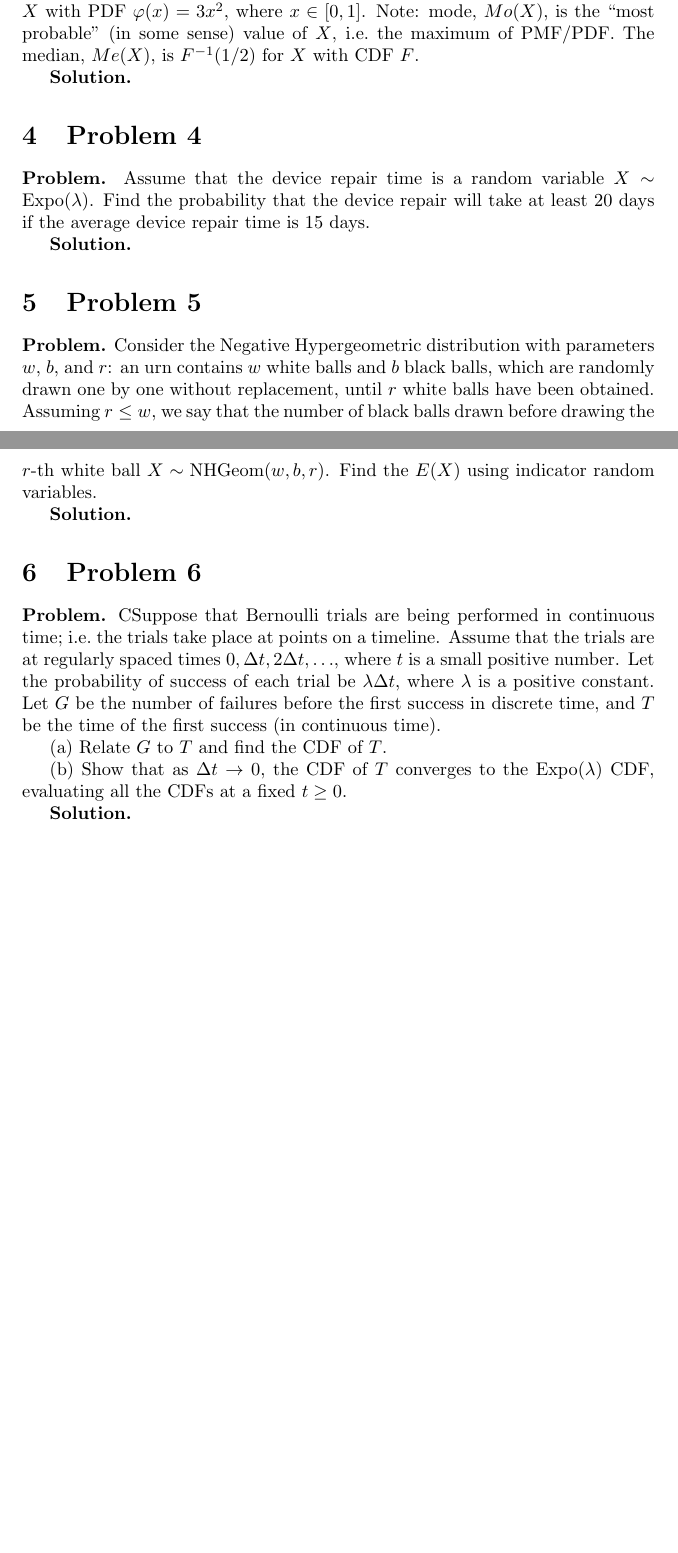
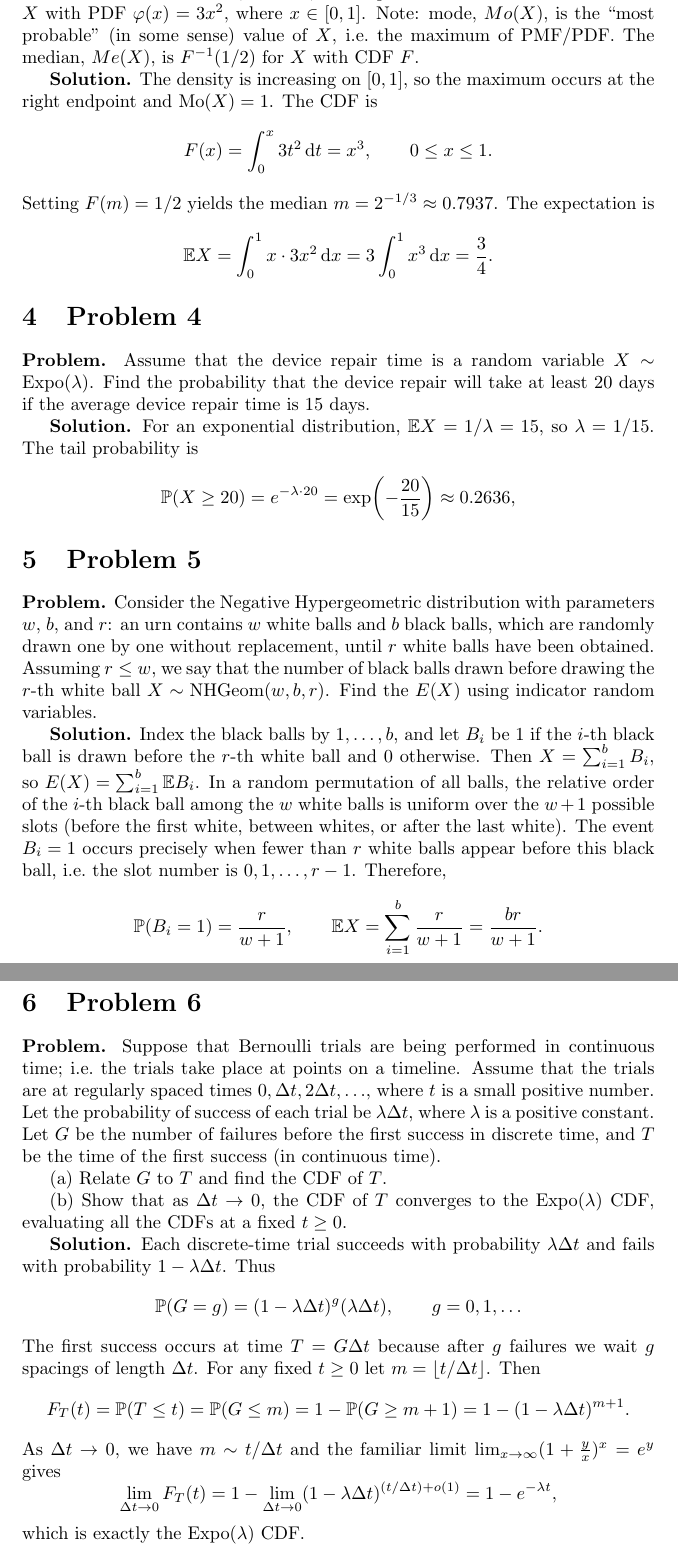
Before and after one commit to PE51K/itmo-ai-talent-hub, a LaTeX problem sheet (probability_theory/home_work/4/homework.tex): two parts of pages 1 and 2 of 2 before the commit and two parts of pages 2 and 3 of 3 after it, joined at a grey line, cut so that both start at the same text, the shorter picture padded with empty space. Compiled offline with pdfLaTeX.

Commit message:
Add Homework 4 content: introduce new homework.pdf and expand solutions in homework.tex for Probability Theory Homework 4

```diff
--- a/probability_theory/home_work/4/homework.tex
+++ b/probability_theory/home_work/4/homework.tex
@@ -30,22 +59,38 @@
 \textbf{Problem.} Find the mode, median, and expected value of a random variable $X$ with PDF $\varphi(x) = 3x^{2}$, where $x \in [0,1]$. Note: mode, $Mo(X)$, is the “most probable” (in some sense) value of $X$, i.e.\ the maximum of PMF/PDF. The median, $Me(X)$, is $F^{-1}(1/2)$ for $X$ with CDF $F$.
 
 \textbf{Solution.}
+The density is increasing on $[0,1]$, so the maximum occurs at the right endpoint and $\mathrm{Mo}(X)=1$. The CDF is
+\[
+F(x) = \int_{0}^{x} 3t^2\,\mathrm{d}t = x^3,\qquad 0\le x\le 1.
+\]
+Setting $F(m)=1/2$ yields the median $m = 2^{-1/3} \approx 0.7937$. The expectation is
+\[
+\mathbb{E}X = \int_{0}^{1} x \cdot 3x^2\,\mathrm{d}x = 3\int_{0}^{1} x^{3}\,\mathrm{d}x = \frac{3}{4}.
+\]
 
 \section{Problem 4}
 
 \textbf{Problem.} Assume that the device repair time is a random variable $X \sim \mathrm{Expo}(\lambda)$. Find the probability that the device repair will take at least $20$ days if the average device repair time is $15$ days.
 
 \textbf{Solution.}
+For an exponential distribution, $\mathbb{E}X = 1/\lambda = 15$, so $\lambda = 1/15$. The tail probability is
+\[
+\mathbb{P}(X \ge 20) = e^{-\lambda \cdot 20} = \exp\!\left(-\frac{20}{15}\right) \approx 0.2636,
+\]
 
 \section{Problem 5}
 
 \textbf{Problem.} Consider the Negative Hypergeometric distribution with parameters $w$, $b$, and $r$: an urn contains $w$ white balls and $b$ black balls, which are randomly drawn one by one without replacement, until $r$ white balls have been obtained. Assuming $r \le w$, we say that the number of black balls drawn before drawing the $r$-th white ball $X \sim \mathrm{NHGeom}(w,b,r)$. Find the $E(X)$ using indicator random variables.
 
 \textbf{Solution.}
+Index the black balls by $1,\ldots,b$, and let $B_i$ be $1$ if the $i$-th black ball is drawn before the $r$-th white ball and $0$ otherwise. Then $X = \sum_{i=1}^{b} B_i$, so $E(X) = \sum_{i=1}^{b} \mathbb{E}B_i$. In a random permutation of all balls, the relative order of the $i$-th black ball among the $w$ white balls is uniform over the $w+1$ possible slots (before the first white, between whites, or after the last white). The event $B_i=1$ occurs precisely when fewer than $r$ white balls appear before this black ball, i.e.\ the slot number is $0,1,\ldots,r-1$. Therefore,
+\[
+\mathbb{P}(B_i=1) = \frac{r}{w+1},\qquad \mathbb{E}X = \sum_{i=1}^{b}\frac{r}{w+1} = \frac{br}{w+1}.
+\]
 
 \section{Problem 6}
 
-\textbf{Problem.} CSuppose that Bernoulli trials are being performed in
+\textbf{Problem.} Suppose that Bernoulli trials are being performed in
 continuous time; i.e.\ the trials take place at points on a timeline. Assume that
 the trials are at regularly spaced times $0, \Delta t, 2\Delta t, \ldots$, where
 $t$ is a small positive number. Let the probability of success of each trial be
@@ -59,5 +104,21 @@ first success (in continuous time).
 CDF, evaluating all the CDFs at a fixed $t \ge 0$.
 
 \textbf{Solution.}
+Each discrete-time trial succeeds with probability $\lambda \Delta t$ and fails with probability $1-\lambda \Delta t$. Thus
+\[
+\mathbb{P}(G=g) = (1-\lambda \Delta t)^g (\lambda \Delta t),\qquad g=0,1,\ldots
+\]
+The first success occurs at time $T = G\Delta t$ because after $g$ failures we wait $g$ spacings of length $\Delta t$. For any fixed $t\ge 0$ let $m = \lfloor t/\Delta t \rfloor$. Then
+\[
+F_T(t) = \mathbb{P}(T \le t) = \mathbb{P}(G \le m) = 1 - \mathbb{P}(G \ge m+1)
+= 1 - (1-\lambda\Delta t)^{m+1}.
+\]
+As $\Delta t \to 0$, we have $m \sim t/\Delta t$ and the familiar limit $\lim_{x\to\infty}(1+\frac{y}{x})^{x} = e^{y}$ gives
+\[
+\lim_{\Delta t\to 0} F_T(t)
+= 1 - \lim_{\Delta t\to 0} (1-\lambda\Delta t)^{(t/\Delta t)+o(1)}
+= 1 - e^{-\lambda t},
+\]
+which is exactly the $\mathrm{Expo}(\lambda)$ CDF.
 
 \end{document}
```
Also changed, not shown: probability_theory/home_work/4/homework.pdf (added), probability_theory/home_work/4/homework.tex (29 more changed lines).
